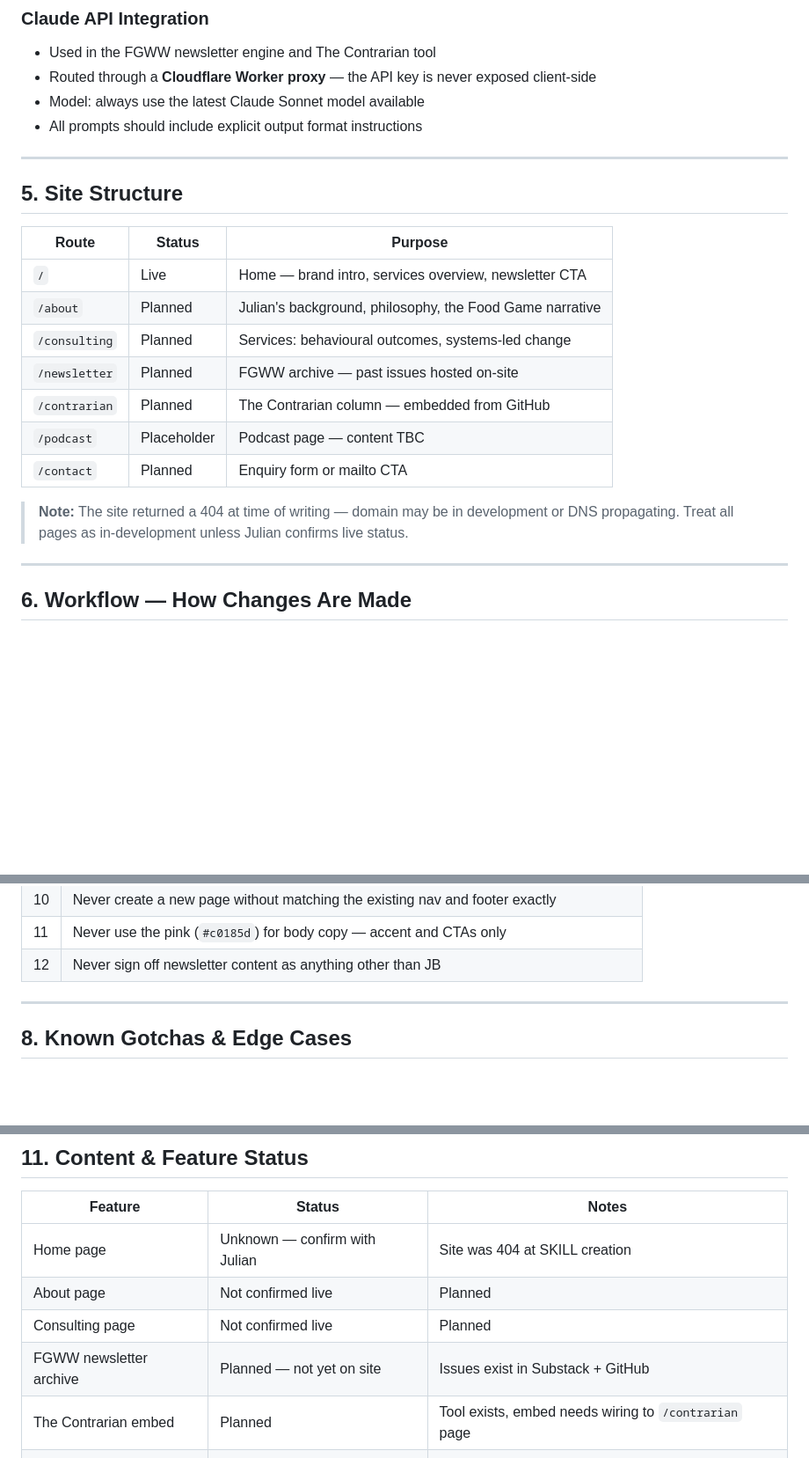
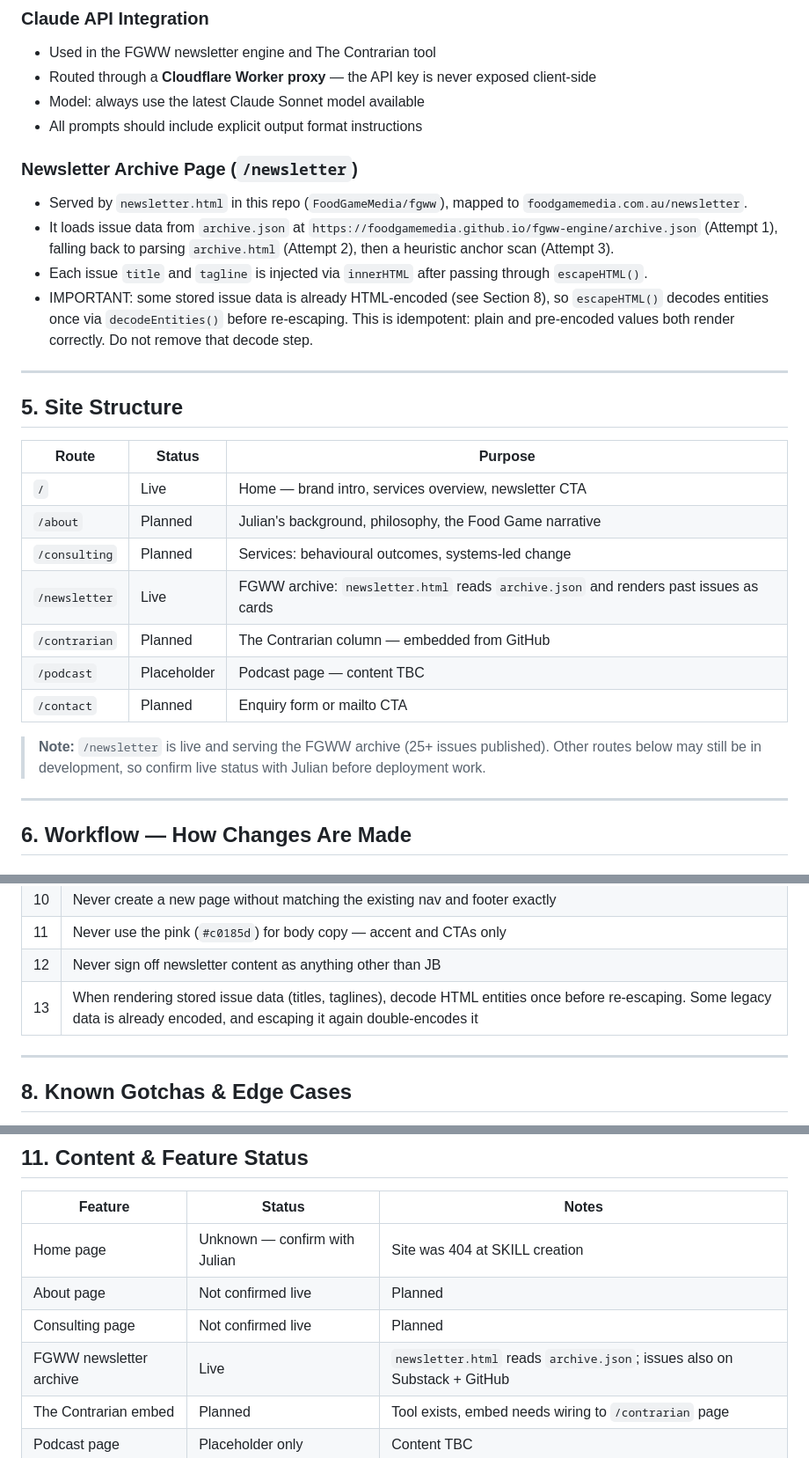
Before and after one commit to FoodGameMedia/fgww, a Markdown page: FGM_WEBSITE_SKILL.md, 3 parts joined by grey strips. Shown at 88% size. Rendered like a GitHub page; blank space fills up the shorter version.

```diff
--- a/FGM_WEBSITE_SKILL.md
+++ b/FGM_WEBSITE_SKILL.md
@@ -155,6 +155,13 @@ Substack **strips custom HTML** from newsletter bodies. The workaround is a **hy
 - Model: always use the latest Claude Sonnet model available
 - All prompts should include explicit output format instructions
 
+### Newsletter Archive Page (`/newsletter`)
+
+- Served by `newsletter.html` in this repo (`FoodGameMedia/fgww`), mapped to `foodgamemedia.com.au/newsletter`.
+- It loads issue data from `archive.json` at `https://foodgamemedia.github.io/fgww-engine/archive.json` (Attempt 1), falling back to parsing `archive.html` (Attempt 2), then a heuristic anchor scan (Attempt 3).
+- Each issue `title` and `tagline` is injected via `innerHTML` after passing through `escapeHTML()`.
+- IMPORTANT: some stored issue data is already HTML-encoded (see Section 8), so `escapeHTML()` decodes entities once via `decodeEntities()` before re-escaping. This is idempotent: plain and pre-encoded values both render correctly. Do not remove that decode step.
+
 ---
 
 ## 5. Site Structure
@@ -164,12 +171,12 @@ Substack **strips custom HTML** from newsletter bodies. The workaround is a **hy
 | `/` | Live | Home — brand intro, services overview, newsletter CTA |
 | `/about` | Planned | Julian's background, philosophy, the Food Game narrative |
 | `/consulting` | Planned | Services: behavioural outcomes, systems-led change |
-| `/newsletter` | Planned | FGWW archive — past issues hosted on-site |
+| `/newsletter` | Live | FGWW archive: `newsletter.html` reads `archive.json` and renders past issues as cards |
 | `/contrarian` | Planned | The Contrarian column — embedded from GitHub |
 | `/podcast` | Placeholder | Podcast page — content TBC |
 | `/contact` | Planned | Enquiry form or mailto CTA |
 
-> **Note:** The site returned a 404 at time of writing — domain may be in development or DNS propagating. Treat all pages as in-development unless Julian confirms live status.
+> **Note:** `/newsletter` is live and serving the FGWW archive (25+ issues published). Other routes below may still be in development, so confirm live status with Julian before deployment work.
 
 ---
 
@@ -229,6 +236,7 @@ Substack **strips custom HTML** from newsletter bodies. The workaround is a **hy
 | 10 | Never create a new page without matching the existing nav and footer exactly |
 | 11 | Never use the pink (`#c0185d`) for body copy — accent and CTAs only |
 | 12 | Never sign off newsletter content as anything other than JB |
+| 13 | When rendering stored issue data (titles, taglines), decode HTML entities once before re-escaping. Some legacy data is already encoded, and escaping it again double-encodes it |
 
 ---
 
@@ -282,7 +291,7 @@ Substack **strips custom HTML** from newsletter bodies. The workaround is a **hy
 | Home page | Unknown — confirm with Julian | Site was 404 at SKILL creation |
 | About page | Not confirmed live | Planned |
 | Consulting page | Not confirmed live | Planned |
-| FGWW newsletter archive | Planned — not yet on site | Issues exist in Substack + GitHub |
+| FGWW newsletter archive | Live | `newsletter.html` reads `archive.json`; issues also on Substack + GitHub |
 | The Contrarian embed | Planned | Tool exists, embed needs wiring to `/contrarian` page |
 | Podcast page | Placeholder only | Content TBC |
 | Contact page | Not confirmed live | Planned |
```
Also changed, not shown: other parts of FGM_WEBSITE_SKILL.md (+1 -0 lines).
